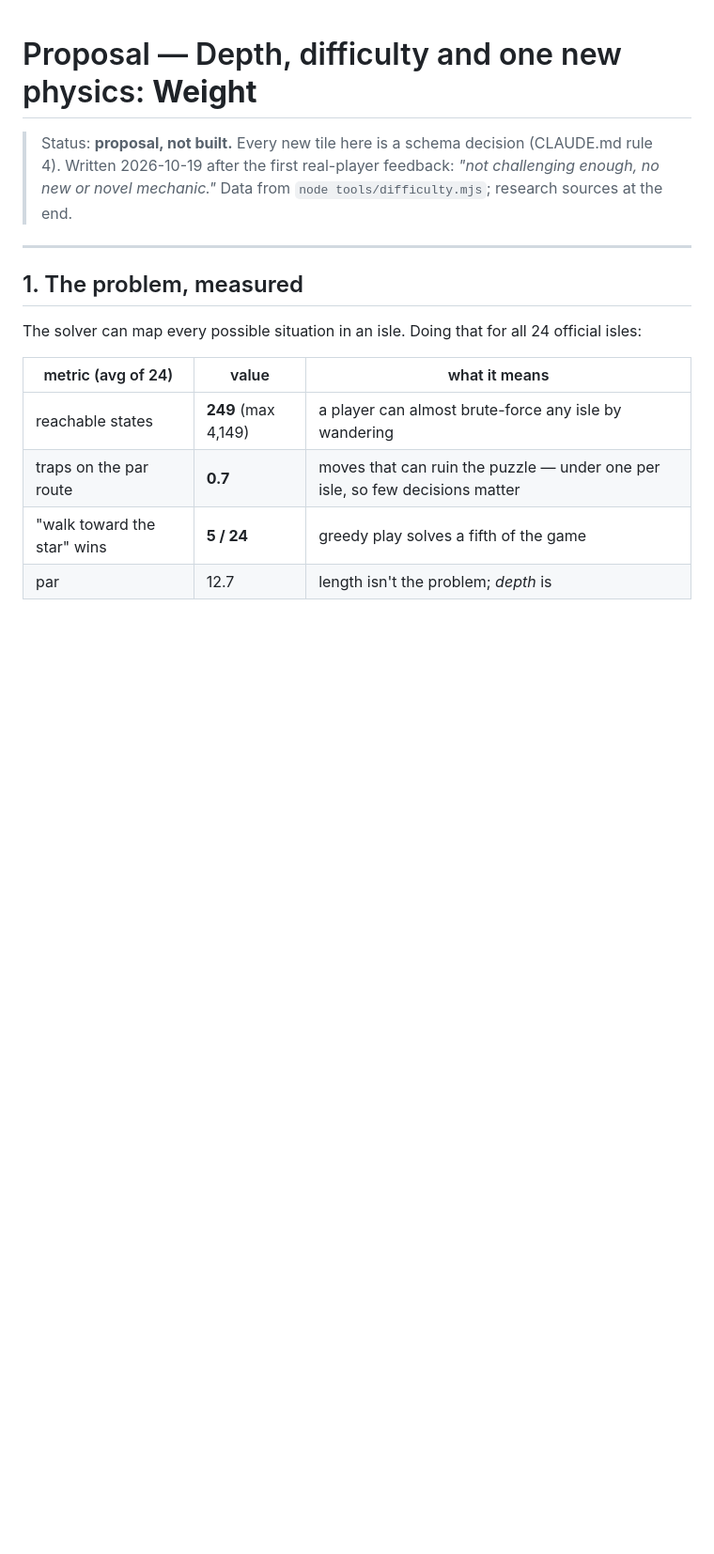
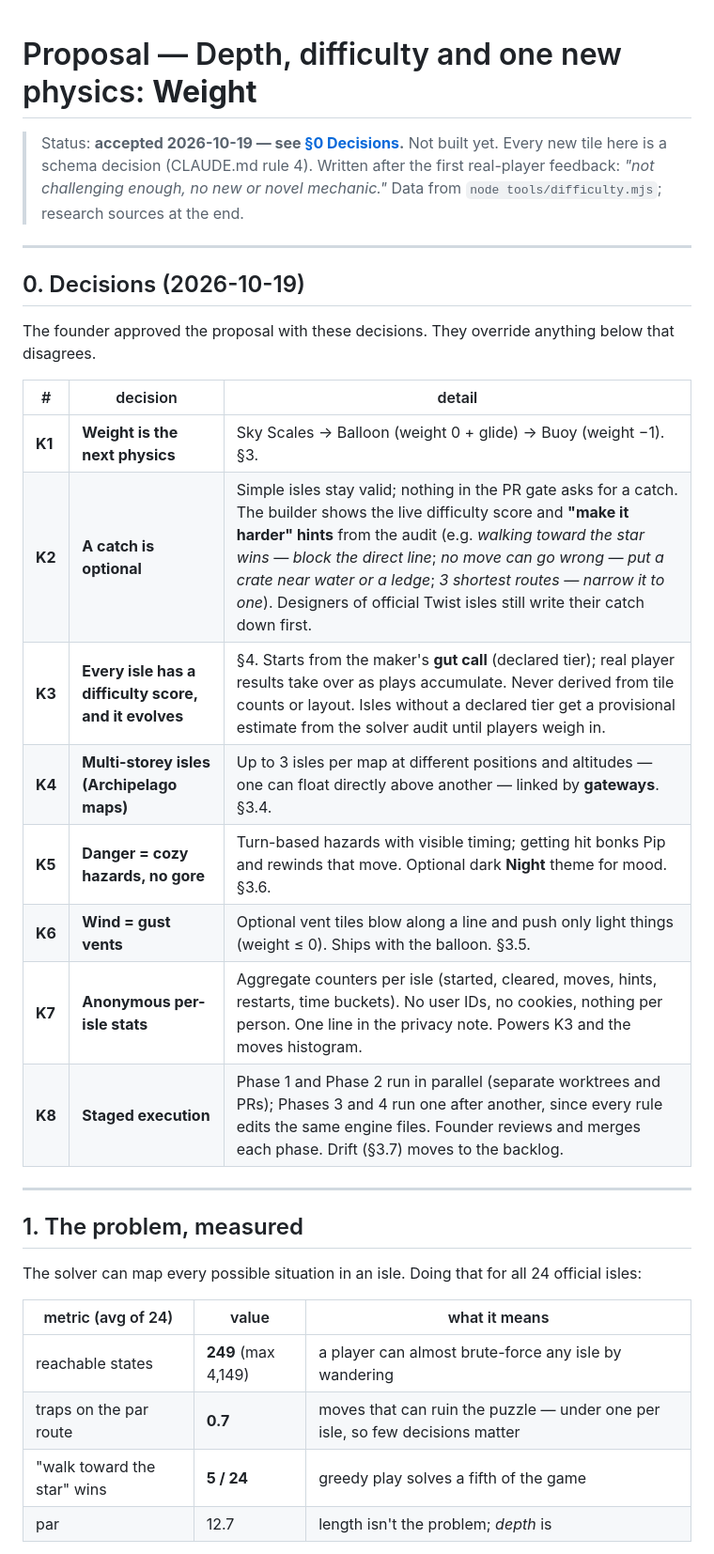
Before and after one commit to TanmoyP/klarbase, a Markdown page: docs/proposals/depth-and-weight.md, the part around one of its changes. Shown at 94% size. Rendered like a GitHub page; blank space fills up the shorter version.

```diff
--- a/docs/proposals/depth-and-weight.md
+++ b/docs/proposals/depth-and-weight.md
@@ -1,8 +1,26 @@
 # Proposal — Depth, difficulty and one new physics: **Weight**
 
-> Status: **proposal, not built.** Every new tile here is a schema decision (CLAUDE.md rule 4).
-> Written 2026-10-19 after the first real-player feedback: *"not challenging enough, no new or
-> novel mechanic."* Data from `node tools/difficulty.mjs`; research sources at the end.
+> Status: **accepted 2026-10-19 — see [§0 Decisions](#0-decisions-2026-10-19).** Not built yet.
+> Every new tile here is a schema decision (CLAUDE.md rule 4). Written after the first
+> real-player feedback: *"not challenging enough, no new or novel mechanic."* Data from
+> `node tools/difficulty.mjs`; research sources at the end.
+
+---
+
+## 0. Decisions (2026-10-19)
+
+The founder approved the proposal with these decisions. They override anything below that disagrees.
+
+| # | decision | detail |
+|---|---|---|
+| **K1** | **Weight is the next physics** | Sky Scales → Balloon (weight 0 + glide) → Buoy (weight −1). §3. |
+| **K2** | **A catch is optional** | Simple isles stay valid; nothing in the PR gate asks for a catch. The builder shows the live difficulty score and **"make it harder" hints** from the audit (e.g. *walking toward the star wins — block the direct line*; *no move can go wrong — put a crate near water or a ledge*; *3 shortest routes — narrow it to one*). Designers of official Twist isles still write their catch down first. |
+| **K3** | **Every isle has a difficulty score, and it evolves** | §4. Starts from the maker's **gut call** (declared tier); real player results take over as plays accumulate. Never derived from tile counts or layout. Isles without a declared tier get a provisional estimate from the solver audit until players weigh in. |
+| **K4** | **Multi-storey isles (Archipelago maps)** | Up to 3 isles per map at different positions and altitudes — one can float directly above another — linked by **gateways**. §3.4. |
+| **K5** | **Danger = cozy hazards, no gore** | Turn-based hazards with visible timing; getting hit bonks Pip and rewinds that move. Optional dark **Night** theme for mood. §3.6. |
+| **K6** | **Wind = gust vents** | Optional vent tiles blow along a line and push only light things (weight ≤ 0). Ships with the balloon. §3.5. |
+| **K7** | **Anonymous per-isle stats** | Aggregate counters per isle (started, cleared, moves, hints, restarts, time buckets). No user IDs, no cookies, nothing per person. One line in the privacy note. Powers K3 and the moves histogram. |
+| **K8** | **Staged execution** | Phase 1 and Phase 2 run in parallel (separate worktrees and PRs); Phases 3 and 4 run one after another, since every rule edits the same engine files. Founder reviews and merges each phase. Drift (§3.7) moves to the backlog. |
 
 ---
 
```
Also changed, not shown: other parts of docs/proposals/depth-and-weight.md (+63 -14 lines), ENGINEERING.md (+7 -2 lines).
